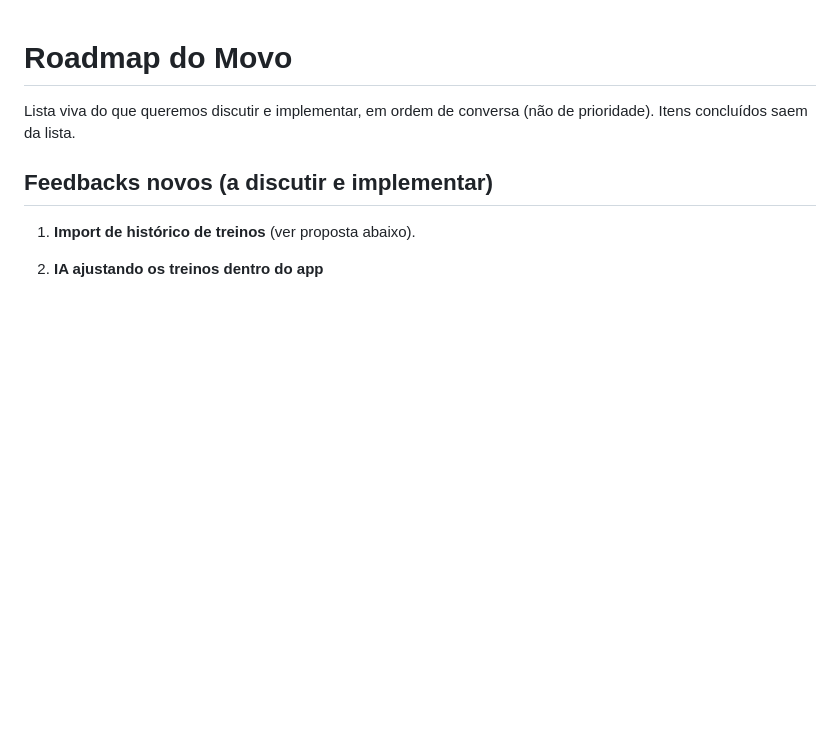
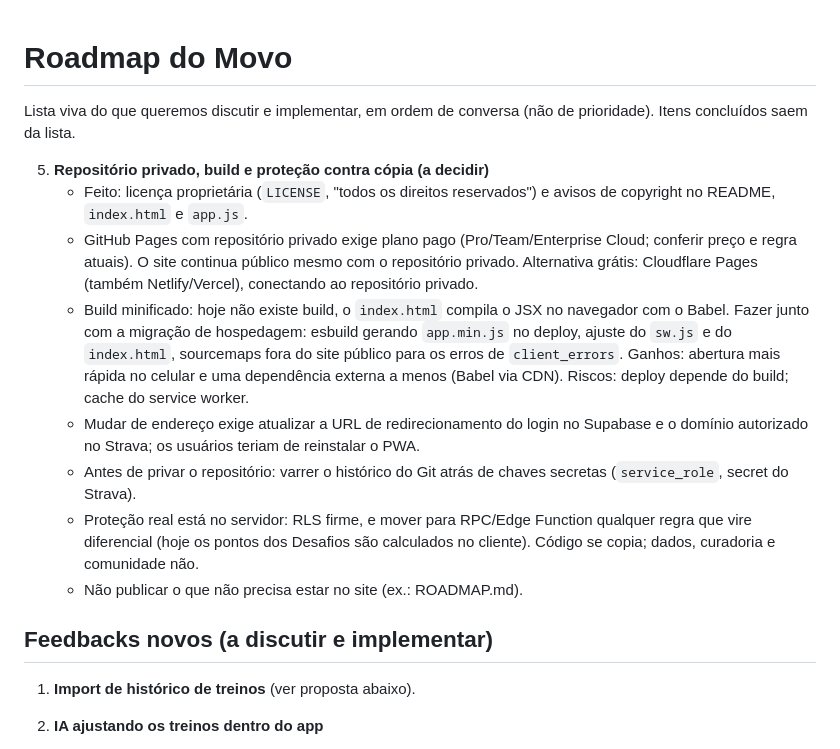
Before and after one commit to DursoAndre/meu-treino, a Markdown page: ROADMAP.md, the part around the change. Drawn GitHub-style; blank space fills up the shorter version.

Commit message:
Roadmap: repositório privado, build minificado e proteção contra cópia
Co-Authored-By: Claude Sonnet 5.5 <noreply@anthropic.com>
Claude-Session: https://claude.ai/code/session_015cVe1JQ2CUkwbA3tfmAsiv

```diff
--- a/ROADMAP.md
+++ b/ROADMAP.md
@@ -1,6 +1,15 @@
 # Roadmap do Movo
 
 Lista viva do que queremos discutir e implementar, em ordem de conversa (não de prioridade). Itens concluídos saem da lista.
+
+5. **Repositório privado, build e proteção contra cópia (a decidir)**
+   - Feito: licença proprietária (`LICENSE`, "todos os direitos reservados") e avisos de copyright no README, `index.html` e `app.js`.
+   - GitHub Pages com repositório privado exige plano pago (Pro/Team/Enterprise Cloud; conferir preço e regra atuais). O site continua público mesmo com o repositório privado. Alternativa grátis: Cloudflare Pages (também Netlify/Vercel), conectando ao repositório privado.
+   - Build minificado: hoje não existe build, o `index.html` compila o JSX no navegador com o Babel. Fazer junto com a migração de hospedagem: esbuild gerando `app.min.js` no deploy, ajuste do `sw.js` e do `index.html`, sourcemaps fora do site público para os erros de `client_errors`. Ganhos: abertura mais rápida no celular e uma dependência externa a menos (Babel via CDN). Riscos: deploy depende do build; cache do service worker.
+   - Mudar de endereço exige atualizar a URL de redirecionamento do login no Supabase e o domínio autorizado no Strava; os usuários teriam de reinstalar o PWA.
+   - Antes de privar o repositório: varrer o histórico do Git atrás de chaves secretas (`service_role`, secret do Strava).
+   - Proteção real está no servidor: RLS firme, e mover para RPC/Edge Function qualquer regra que vire diferencial (hoje os pontos dos Desafios são calculados no cliente). Código se copia; dados, curadoria e comunidade não.
+   - Não publicar o que não precisa estar no site (ex.: ROADMAP.md).
 
 ## Feedbacks novos (a discutir e implementar)
 
```
